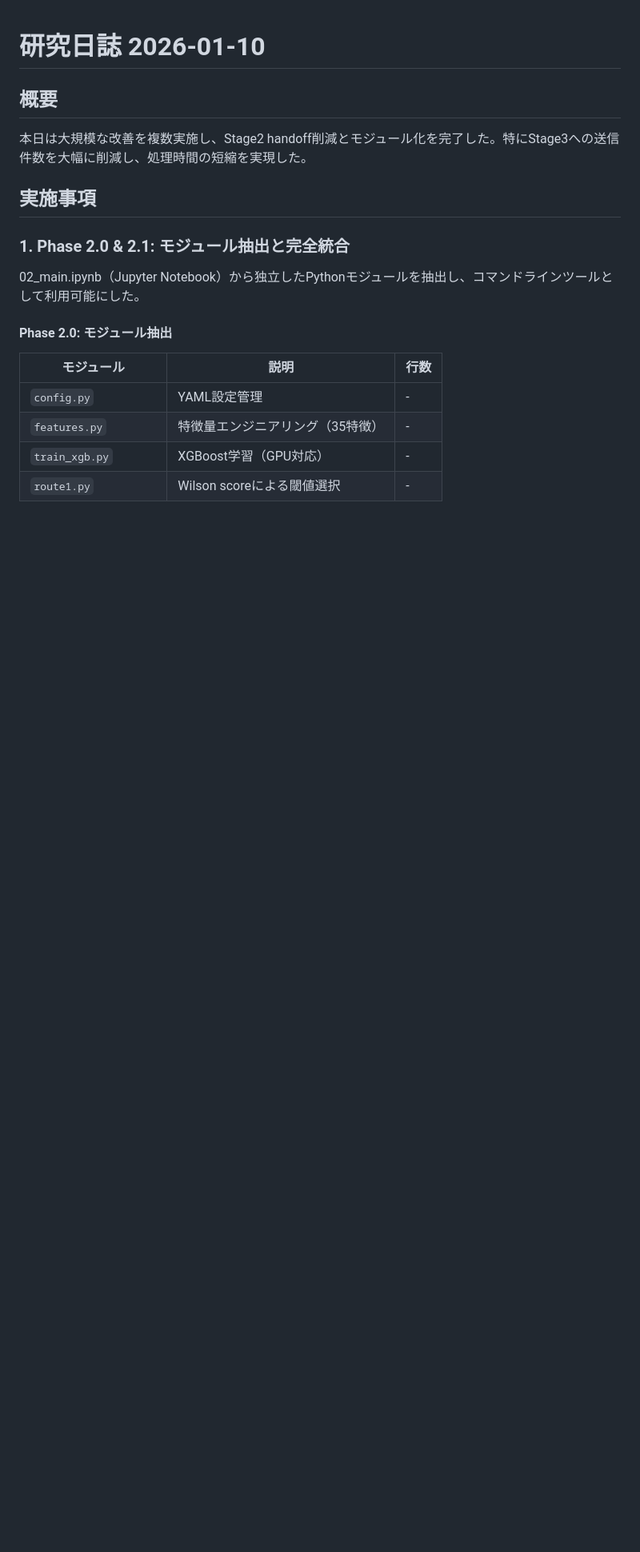
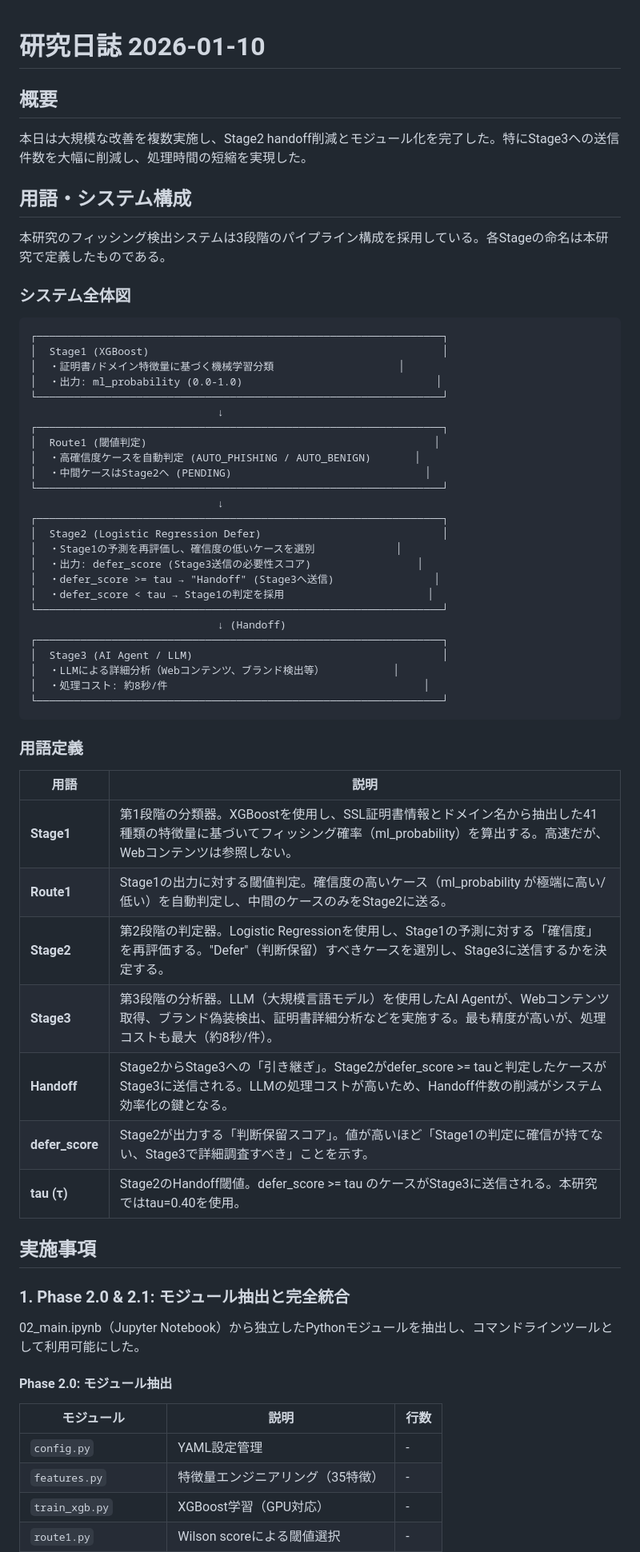
Before and after one commit to iasomura/nextstep2026, a Markdown page: docs/research/20260110.md, the part around the change. Shown at 80% size. GitHub-like rendering; blank space fills up the shorter version.

````diff
--- a/docs/research/20260110.md
+++ b/docs/research/20260110.md
@@ -3,6 +3,52 @@
 ## 概要
 
 本日は大規模な改善を複数実施し、Stage2 handoff削減とモジュール化を完了した。特にStage3への送信件数を大幅に削減し、処理時間の短縮を実現した。
+
+## 用語・システム構成
+
+本研究のフィッシング検出システムは3段階のパイプライン構成を採用している。各Stageの命名は本研究で定義したものである。
+
+### システム全体図
+
+```
+┌─────────────────────────────────────────────────────────────────┐
+│  Stage1 (XGBoost)                                               │
+│  ・証明書/ドメイン特徴量に基づく機械学習分類                    │
+│  ・出力: ml_probability (0.0-1.0)                               │
+└─────────────────────────────────────────────────────────────────┘
+                              ↓
+┌─────────────────────────────────────────────────────────────────┐
+│  Route1 (閾値判定)                                              │
+│  ・高確信度ケースを自動判定 (AUTO_PHISHING / AUTO_BENIGN)       │
+│  ・中間ケースはStage2へ (PENDING)                               │
+└─────────────────────────────────────────────────────────────────┘
+                              ↓
+┌─────────────────────────────────────────────────────────────────┐
+│  Stage2 (Logistic Regression Defer)                             │
+│  ・Stage1の予測を再評価し、確信度の低いケースを選別             │
+│  ・出力: defer_score (Stage3送信の必要性スコア)                 │
+│  ・defer_score >= tau → "Handoff" (Stage3へ送信)                │
+│  ・defer_score < tau → Stage1の判定を採用                       │
+└─────────────────────────────────────────────────────────────────┘
+                              ↓ (Handoff)
+┌─────────────────────────────────────────────────────────────────┐
+│  Stage3 (AI Agent / LLM)                                        │
+│  ・LLMによる詳細分析（Webコンテンツ、ブランド検出等）           │
+│  ・処理コスト: 約8秒/件                                         │
+└─────────────────────────────────────────────────────────────────┘
+```
+
+### 用語定義
+
+| 用語 | 説明 |
+|------|------|
+| **Stage1** | 第1段階の分類器。XGBoostを使用し、SSL証明書情報とドメイン名から抽出した41種類の特徴量に基づいてフィッシング確率（ml_probability）を算出する。高速だが、Webコンテンツは参照しない。 |
+| **Route1** | Stage1の出力に対する閾値判定。確信度の高いケース（ml_probability が極端に高い/低い）を自動判定し、中間のケースのみをStage2に送る。 |
+| **Stage2** | 第2段階の判定器。Logistic Regressionを使用し、Stage1の予測に対する「確信度」を再評価する。"Defer"（判断保留）すべきケースを選別し、Stage3に送信するかを決定する。 |
+| **Stage3** | 第3段階の分析器。LLM（大規模言語モデル）を使用したAI Agentが、Webコンテンツ取得、ブランド偽装検出、証明書詳細分析などを実施する。最も精度が高いが、処理コストも最大（約8秒/件）。 |
+| **Handoff** | Stage2からStage3への「引き継ぎ」。Stage2がdefer_score >= tauと判定したケースがStage3に送信される。LLMの処理コストが高いため、Handoff件数の削減がシステム効率化の鍵となる。 |
+| **defer_score** | Stage2が出力する「判断保留スコア」。値が高いほど「Stage1の判定に確信が持てない、Stage3で詳細調査すべき」ことを示す。 |
+| **tau (τ)** | Stage2のHandoff閾値。defer_score >= tau のケースがStage3に送信される。本研究ではtau=0.40を使用。 |
 
 ## 実施事項
 
````
Also changed, not shown: docs/research/02_pipeline_overview.md (added, +484 -0 lines), docs/research/20260111.md (+20 -1 lines).
